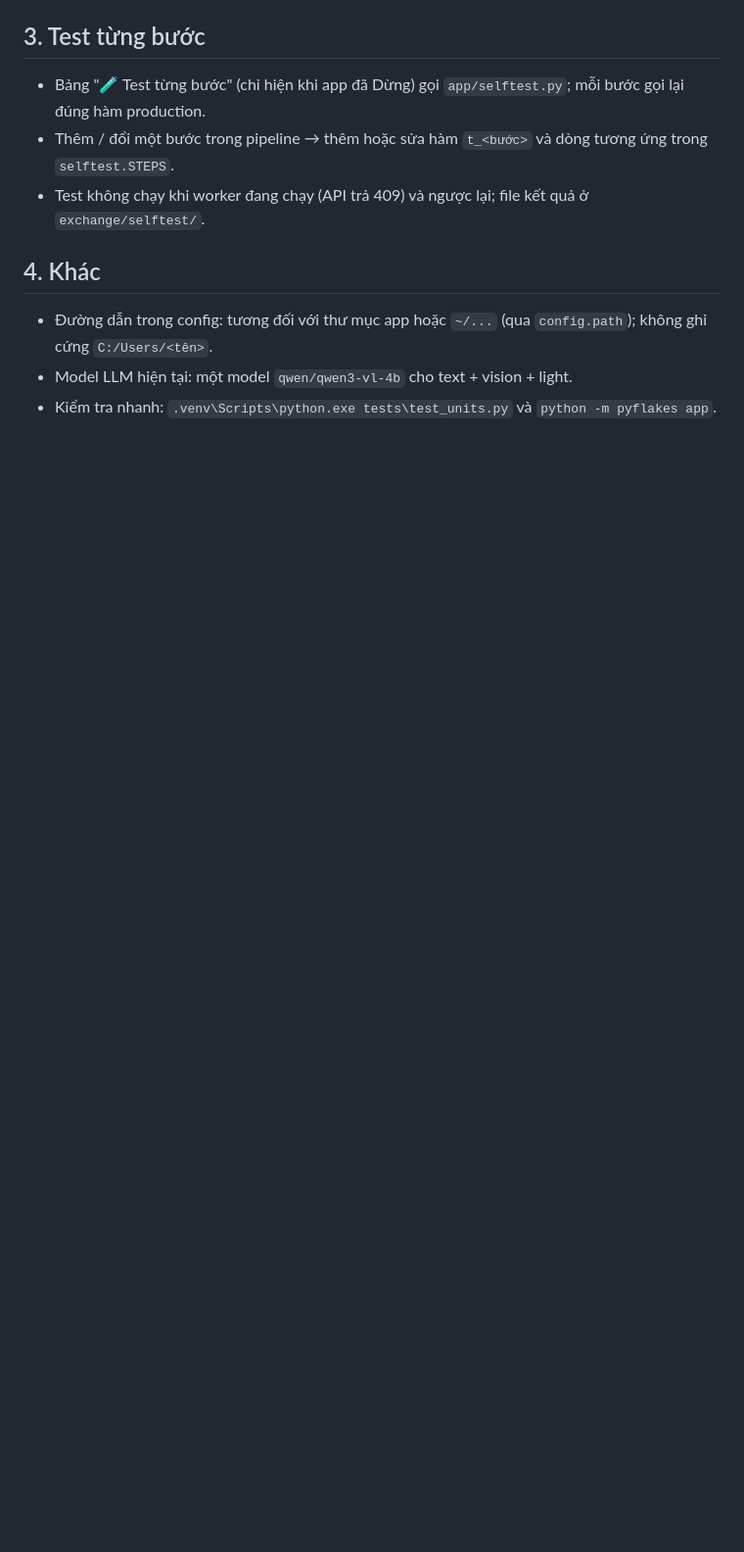
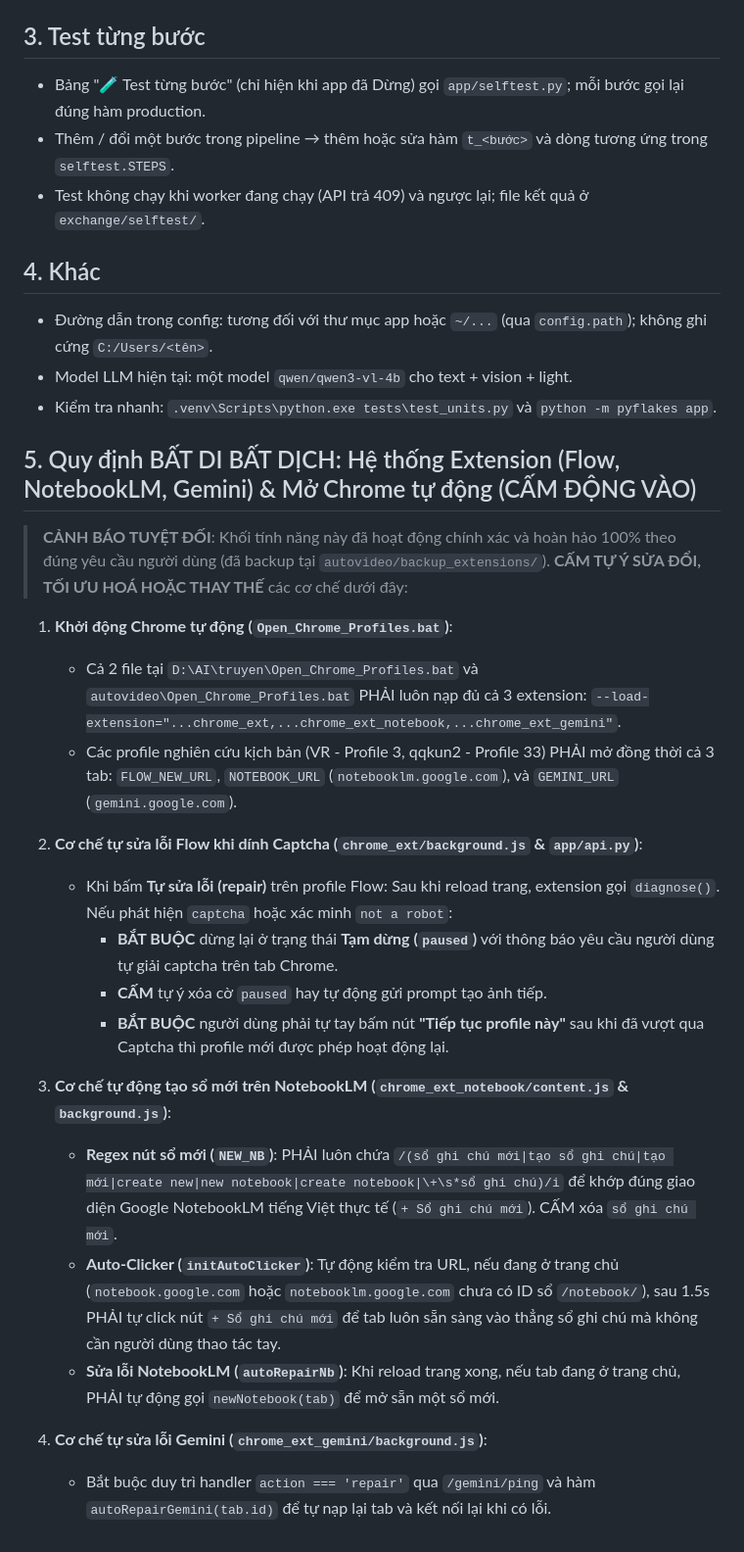
Before and after one commit to Quann111/portfolio, a Markdown page: AGENTS.md, the part around the change. Shown at 98% size. GitHub-like rendering; blank space fills up the shorter version.

Commit message:
docs(rules): them quy dinh bat di bat dich cho extension va mo chrome tu dong vao muc 5

```diff
--- a/AGENTS.md
+++ b/AGENTS.md
@@ -51,3 +51,26 @@ Nơi đang dùng luật: `app/image.py` (Flow + local + QC), `app/director.py` (
 - Đường dẫn trong config: tương đối với thư mục app hoặc `~/...` (qua `config.path`); không ghi cứng `C:/Users/<tên>`.
 - Model LLM hiện tại: một model `qwen/qwen3-vl-4b` cho text + vision + light.
 - Kiểm tra nhanh: `.venv\Scripts\python.exe tests\test_units.py` và `python -m pyflakes app`.
+
+
+## 5. Quy định BẤT DI BẤT DỊCH: Hệ thống Extension (Flow, NotebookLM, Gemini) & Mở Chrome tự động (CẤM ĐỘNG VÀO)
+
+> **CẢNH BÁO TUYỆT ĐỐI**: Khối tính năng này đã hoạt động chính xác và hoàn hảo 100% theo đúng yêu cầu người dùng (đã backup tại `autovideo/backup_extensions/`). **CẤM TỰ Ý SỬA ĐỔI, TỐI ƯU HOÁ HOẶC THAY THẾ** các cơ chế dưới đây:
+
+1. **Khởi động Chrome tự động (`Open_Chrome_Profiles.bat`)**:
+   - Cả 2 file tại `D:\AI\truyen\Open_Chrome_Profiles.bat` và `autovideo\Open_Chrome_Profiles.bat` PHẢI luôn nạp đủ cả 3 extension: `--load-extension="...chrome_ext,...chrome_ext_notebook,...chrome_ext_gemini"`.
+   - Các profile nghiên cứu kịch bản (VR - Profile 3, qqkun2 - Profile 33) PHẢI mở đồng thời cả 3 tab: `FLOW_NEW_URL`, `NOTEBOOK_URL` (`notebooklm.google.com`), và `GEMINI_URL` (`gemini.google.com`).
+
+2. **Cơ chế tự sửa lỗi Flow khi dính Captcha (`chrome_ext/background.js` & `app/api.py`)**:
+   - Khi bấm **Tự sửa lỗi (repair)** trên profile Flow: Sau khi reload trang, extension gọi `diagnose()`. Nếu phát hiện `captcha` hoặc xác minh `not a robot`:
+     - **BẮT BUỘC** dừng lại ở trạng thái **Tạm dừng (`paused`)** với thông báo yêu cầu người dùng tự giải captcha trên tab Chrome.
+     - **CẤM** tự ý xóa cờ `paused` hay tự động gửi prompt tạo ảnh tiếp.
+     - **BẮT BUỘC** người dùng phải tự tay bấm nút **"Tiếp tục profile này"** sau khi đã vượt qua Captcha thì profile mới được phép hoạt động lại.
+
+3. **Cơ chế tự động tạo sổ mới trên NotebookLM (`chrome_ext_notebook/content.js` & `background.js`)**:
+   - **Regex nút sổ mới (`NEW_NB`)**: PHẢI luôn chứa `/(sổ ghi chú mới|tạo sổ ghi chú|tạo mới|create new|new notebook|create notebook|\+\s*sổ ghi chú)/i` để khớp đúng giao diện Google NotebookLM tiếng Việt thực tế (`+ Sổ ghi chú mới`). CẤM xóa `sổ ghi chú mới`.
+   - **Auto-Clicker (`initAutoClicker`)**: Tự động kiểm tra URL, nếu đang ở trang chủ (`notebook.google.com` hoặc `notebooklm.google.com` chưa có ID sổ `/notebook/`), sau 1.5s PHẢI tự click nút `+ Sổ ghi chú mới` để tab luôn sẵn sàng vào thẳng sổ ghi chú mà không cần người dùng thao tác tay.
+   - **Sửa lỗi NotebookLM (`autoRepairNb`)**: Khi reload trang xong, nếu tab đang ở trang chủ, PHẢI tự động gọi `newNotebook(tab)` để mở sẵn một sổ mới.
+
+4. **Cơ chế tự sửa lỗi Gemini (`chrome_ext_gemini/background.js`)**:
+   - Bắt buộc duy trì handler `action === 'repair'` qua `/gemini/ping` và hàm `autoRepairGemini(tab.id)` để tự nạp lại tab và kết nối lại khi có lỗi.
```
